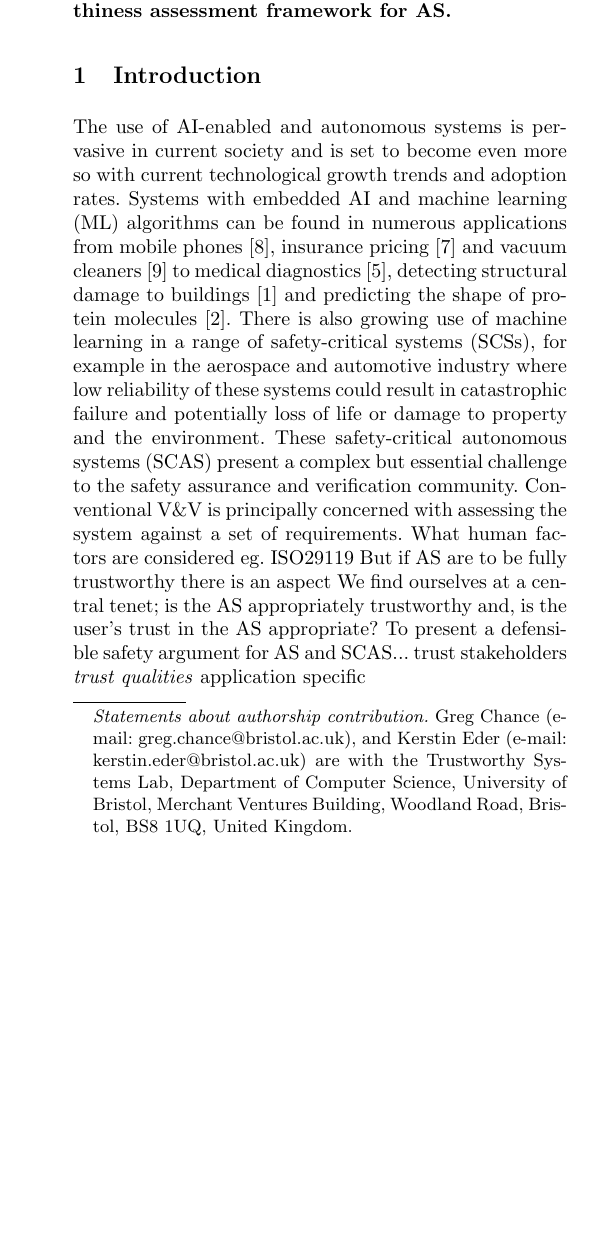
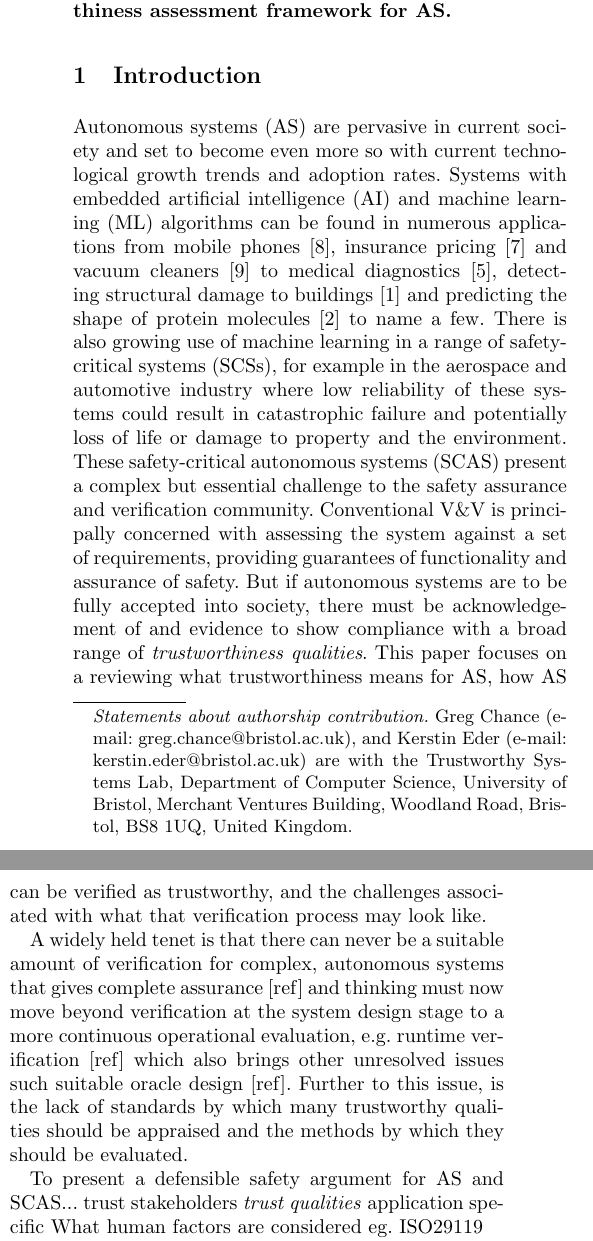
Before and after one commit to TSL-UOB/TAS-Verif, a LaTeX paper (manuscript/arxiv/tas_ver.tex, which reads manuscript/source/body.tex): part of one column of page 1 of 2 before the commit and two parts of the columns of page 1 of 2 after it, the two joined at a grey line, cut so that both start at the same text, the shorter picture padded with empty space. Compiled offline with pdfLaTeX.

Commit message:
Update body.tex

```diff
--- a/manuscript/source/body.tex
+++ b/manuscript/source/body.tex
@@ -1,17 +1,24 @@
 \section{Introduction}
-The use of AI-enabled and autonomous systems is pervasive in current society and is set to become even more so with current technological growth trends and adoption rates. Systems with embedded AI and machine learning (ML) algorithms can be found in numerous applications from mobile phones~\cite{medium_ai_phones}, insurance pricing~\cite{kuo2020towards} and vacuum cleaners~\cite{tf_vacuum} to medical diagnostics~\cite{kononenko2001machine}, detecting structural damage to buildings~\cite{avci2021review} and predicting the shape of protein molecules~\cite{alpha_fold}.
+Autonomous systems (AS) are pervasive in current society and set to become even more so with current technological growth trends and adoption rates. Systems with embedded artificial intelligence (AI) and machine learning (ML) algorithms can be found in numerous applications from mobile phones~\cite{medium_ai_phones}, insurance pricing~\cite{kuo2020towards} and vacuum cleaners~\cite{tf_vacuum} to medical diagnostics~\cite{kononenko2001machine}, detecting structural damage to buildings~\cite{avci2021review} and predicting the shape of protein molecules~\cite{alpha_fold} to name a few.
 %
 There is also growing use of machine learning in a range of safety-critical systems (SCSs), for example in the aerospace and automotive industry where low reliability of these systems could result in catastrophic failure and potentially loss of life or damage to property and the environment. These safety-critical autonomous systems (SCAS) present a complex but essential challenge to the safety assurance and verification community.
 %
-Conventional V\&V is principally concerned with assessing the system against a set of requirements.
-What human factors are considered eg. ISO29119
-But if AS are to be fully trustworthy there is an aspect
-We find ourselves at a central tenet; is the AS appropriately trustworthy and, is the user's trust in the AS appropriate?
+Conventional V\&V is principally concerned with assessing the system against a set of requirements, providing guarantees of functionality and assurance of safety. But if autonomous systems are to be fully accepted into society, there must be acknowledgement of and evidence to show compliance with a broad range of \emph{trustworthiness qualities}.
+%
+This paper focuses on a reviewing what trustworthiness means for AS, how AS can be verified as trustworthy, and the challenges associated with what that verification process may look like.
+
+A widely held tenet is that there can never be a suitable amount of verification for complex, autonomous systems that gives complete assurance [ref] and thinking must now move beyond verification at the system design stage to a more continuous operational evaluation, e.g. runtime verification [ref] which also brings other unresolved issues such suitable oracle design [ref].
+%
+Further to this issue, is the lack of standards by which many trustworthy qualities should be appraised and the methods by which they should be evaluated.
+
+
 %
 To present a defensible safety argument for AS and SCAS...
 trust stakeholders
 \emph{trust qualities}
 application specific
+What human factors are considered eg. ISO29119
+
 
 In addition to assessing the AS trustworthiness, there must also be consideration to gain, calibrate and maintain user trust in the system~\cite{kok2020trust, Chiou2021}, else failures related to overtrust and undertrust are possible.
 
```
